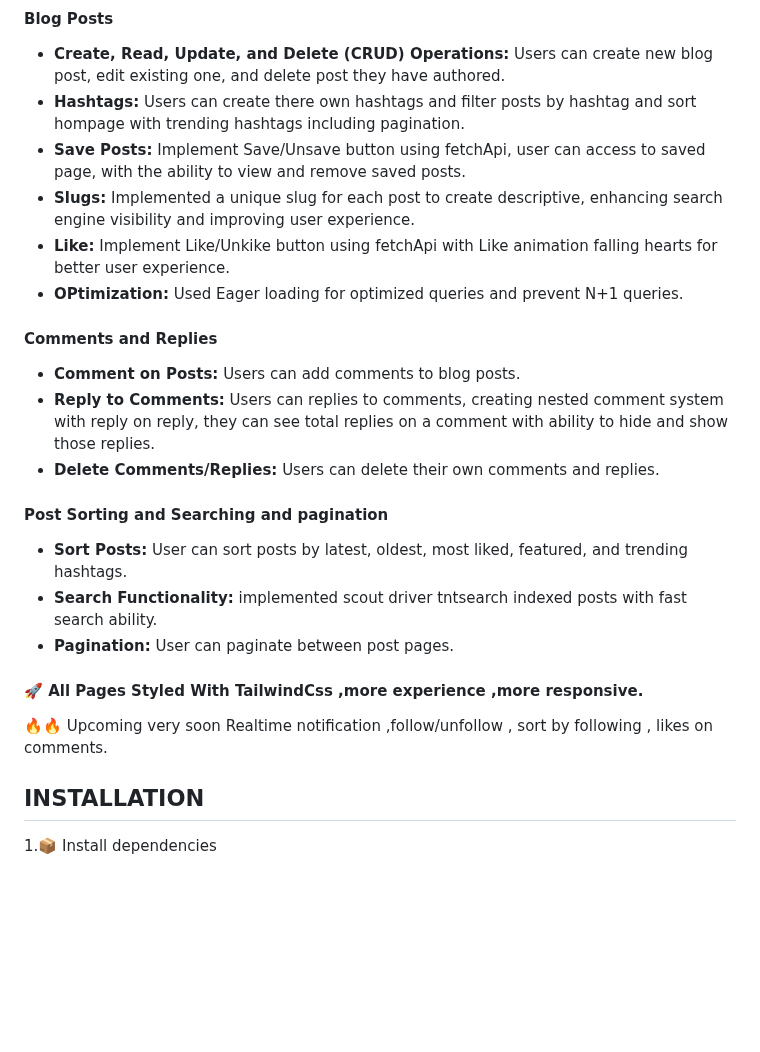
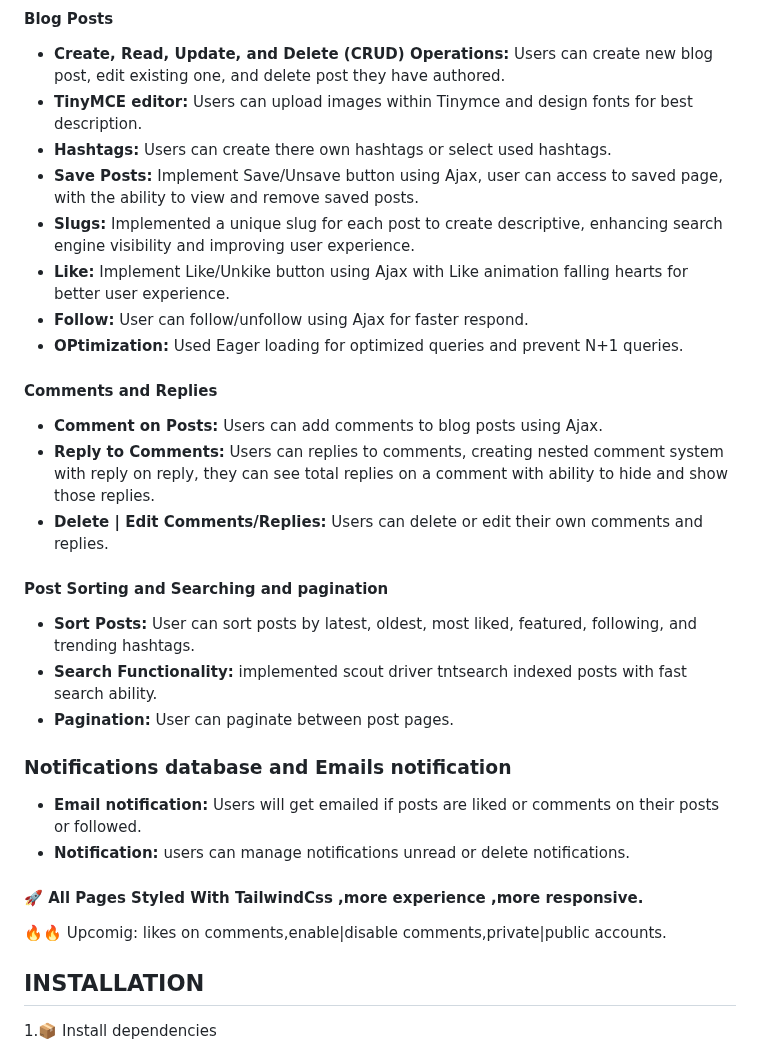
Before and after one commit to ibrahimjml/Laravel-tailwind-blog, a Markdown page: README.md, the part around the change. Rendered like a GitHub page; blank space fills up the shorter version.

```diff
--- a/README.md
+++ b/README.md
@@ -35,24 +35,30 @@
 
 #### Blog Posts
 - **Create, Read, Update, and Delete (CRUD) Operations:** Users can create new blog post, edit existing one, and delete post they have authored.
-- **Hashtags:** Users can create there own hashtags and filter posts by hashtag and sort hompage with trending hashtags including pagination.
-- **Save Posts:** Implement Save/Unsave button using fetchApi, user can access to saved page, with the ability to view and remove saved posts.
+- **TinyMCE editor:** Users can upload images within Tinymce and design fonts for best description.
+- **Hashtags:** Users can create there own hashtags or select used hashtags.
+- **Save Posts:** Implement Save/Unsave button using Ajax, user can access to saved page, with the ability to view and remove saved posts.
 - **Slugs:** Implemented a unique slug for each post to create descriptive, enhancing search engine visibility and improving user experience.
-- **Like:** Implement Like/Unkike button using fetchApi with Like animation falling hearts for better user experience.
+- **Like:** Implement Like/Unkike button using Ajax with Like animation falling hearts for better user experience.
+- **Follow:** User can follow/unfollow using Ajax for faster respond.
 - **OPtimization:** Used Eager loading for optimized queries and prevent N+1 queries.
 
 #### Comments and Replies
-- **Comment on Posts:** Users can add comments to blog posts.
+- **Comment on Posts:** Users can add comments to blog posts using Ajax.
 - **Reply to Comments:** Users can replies to comments, creating nested comment system with reply on reply, they can see total replies on a comment with ability to hide and show those replies.
-- **Delete Comments/Replies:** Users can delete their own comments and replies.
+- **Delete | Edit Comments/Replies:** Users can delete or edit their own comments and replies.
 
 #### Post Sorting and Searching and pagination
-- **Sort Posts:** User can sort posts by latest, oldest, most liked, featured, and trending hashtags.
+- **Sort Posts:** User can sort posts by latest, oldest, most liked, featured, following, and trending hashtags.
 - **Search Functionality:** implemented scout driver tntsearch indexed posts with fast search ability.
 - **Pagination:** User can paginate between post pages.
 
+### Notifications database and Emails notification
+- **Email notification:** Users will get emailed if posts are liked or comments on their posts or followed.
+- **Notification:** users can manage notifications unread or delete notifications.
+
 #### 🚀 All Pages Styled With TailwindCss ,more experience ,more responsive.
-🔥🔥 Upcoming very soon Realtime notification ,follow/unfollow , sort by following , likes on comments.
+🔥🔥 Upcomig: likes on comments,enable|disable comments,private|public accounts.
 
 ## INSTALLATION
 1.📦 Install dependencies
```
